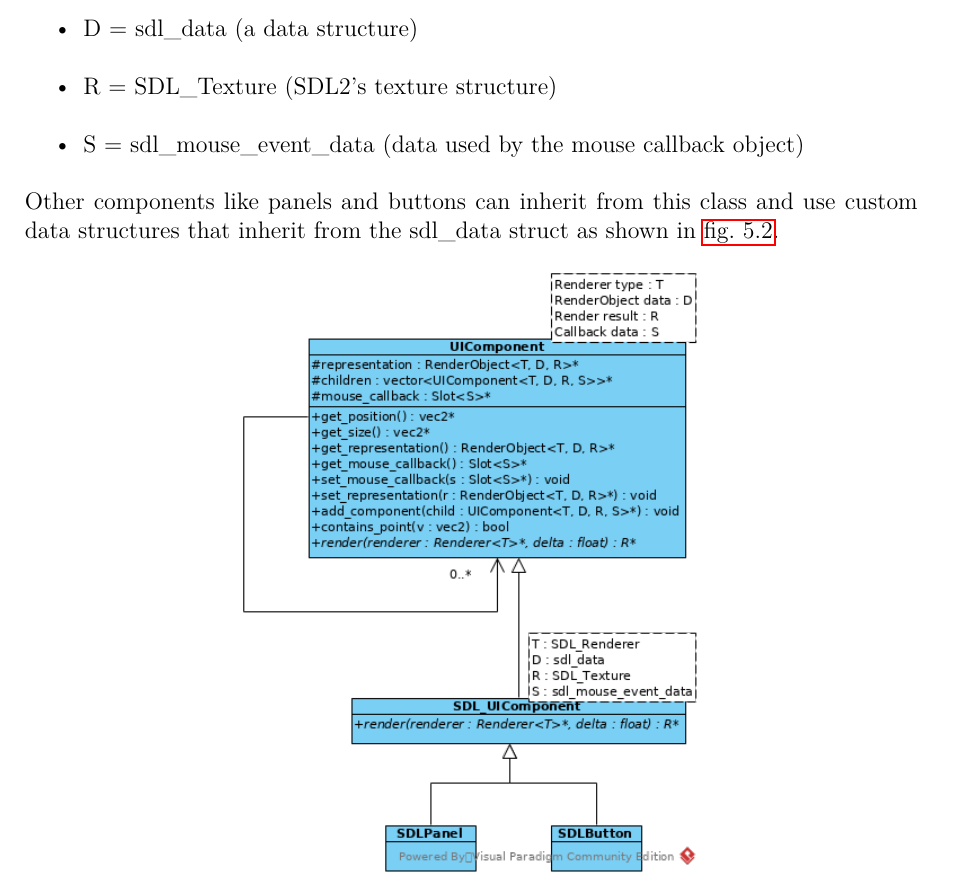
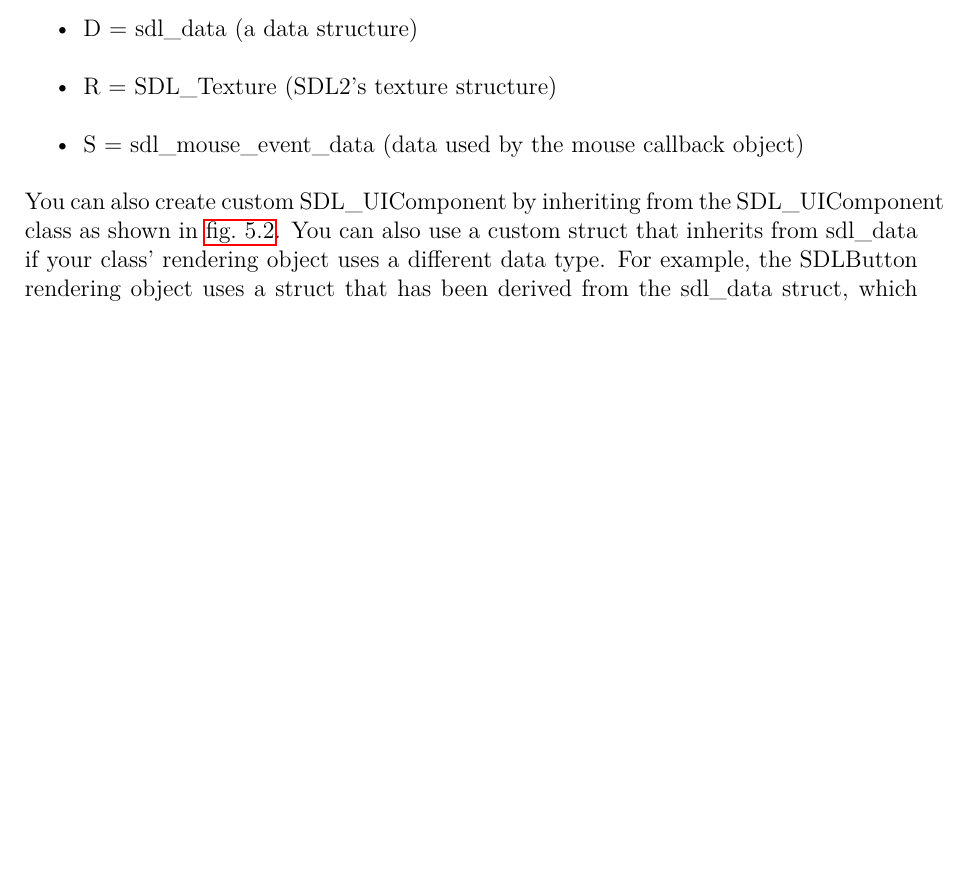
Before and after one commit to Rboin/ConstructAndDestroy, a LaTeX document (docs/software_architecture/software_architecture.tex, which reads docs/software_architecture/chapters/ui/sdl2-implementation.tex): part of page 15 of 27, cut so that both start at the same text, the shorter picture padded with empty space. Compiled offline with pdfLaTeX.

Commit message:
Finish sdl implementation doc

```diff
--- a/docs/software_architecture/chapters/ui/sdl2-implementation.tex
+++ b/docs/software_architecture/chapters/ui/sdl2-implementation.tex
@@ -10,9 +10,12 @@
 \item S = sdl\_mouse\_event\_data (data used by the mouse callback object)
 \end{itemize}
 
-Other components like panels and buttons can inherit from this class and use
-custom data structures that inherit from the sdl\_data struct as shown in
-\cref{fig:sdluicomponent-inherit}.
+You can also create custom SDL\_UIComponent by inheriting from the
+SDL\_UIComponent class as shown in \cref{fig:sdluicomponent-inherit}. You can
+also use a custom struct that inherits from sdl\_data if your class'
+rendering object uses a different data type. For example, the SDLButton
+rendering object uses a struct that has been derived from the sdl\_data
+struct, which can be seen in \cref{lst:sdlbuttondata}.
 
 \begin{figure}[!htb]
 \centering
```
Also changed, not shown: docs/software_architecture/software_architecture.tex (+2 -2 lines).
